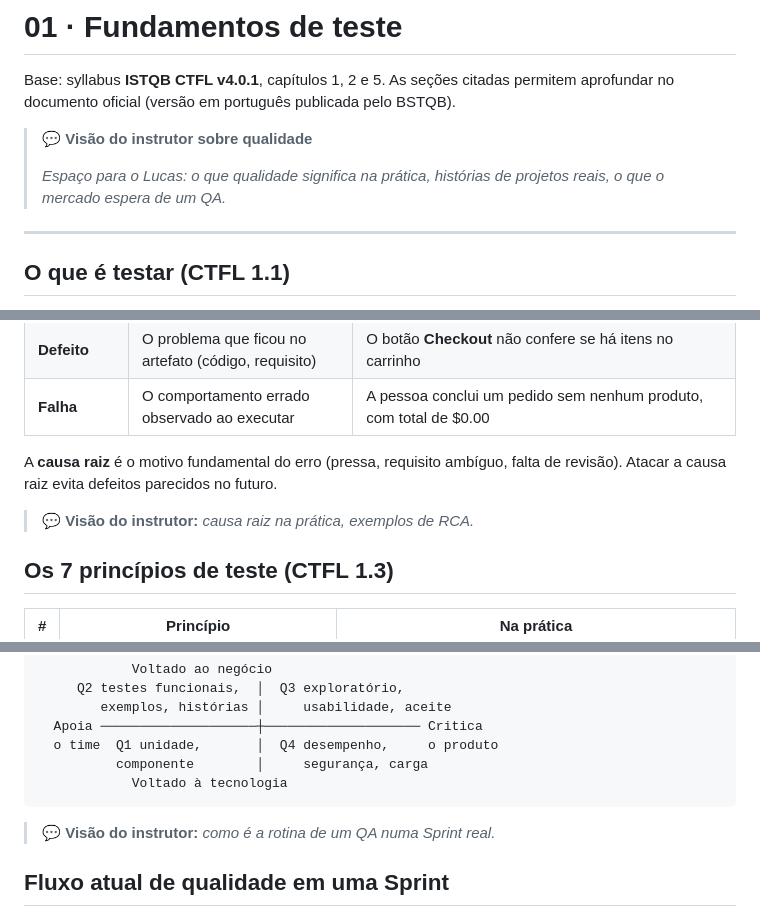
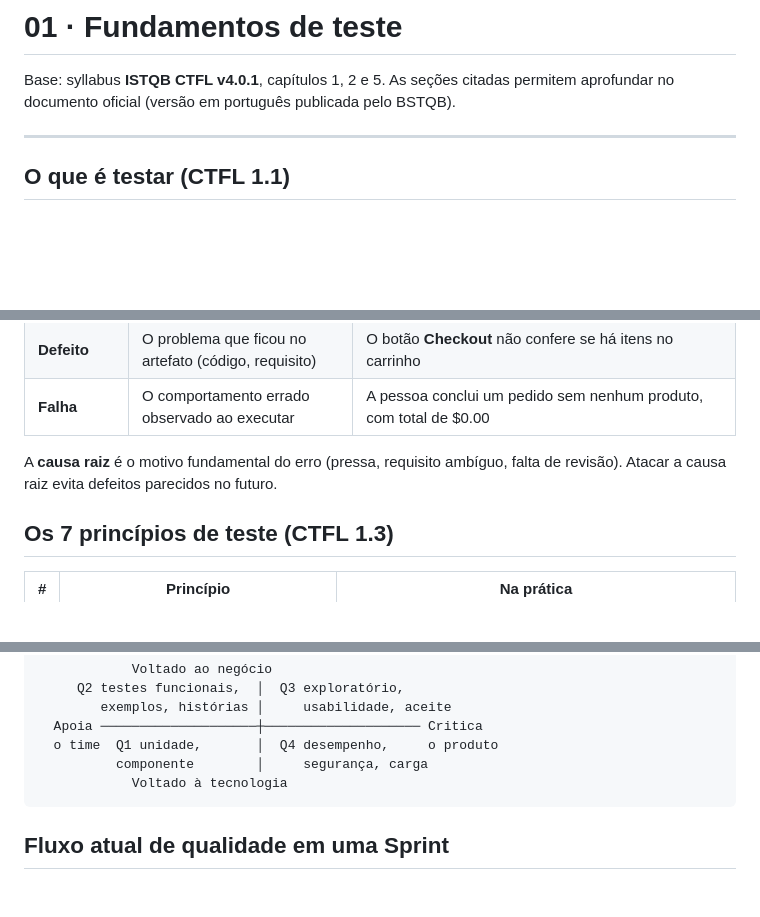
Before and after one commit to Mr-Lucasz/sprint-de-um-qa, a Markdown page: dia-1/01-fundamentos/README.md, 3 parts joined by grey strips. Rendered like a GitHub page; blank space fills up the shorter version.

Commit message:
Remove os blocos "Visão do instrutor" que estavam vazios
Eram espaços reservados para comentários do instrutor que nunca foram
preenchidos; no material público ficavam como texto de rascunho.

Co-Authored-By: Claude Opus 5.5 <noreply@anthropic.com>

````diff
--- a/dia-1/01-fundamentos/README.md
+++ b/dia-1/01-fundamentos/README.md
@@ -1,10 +1,6 @@
 # 01 · Fundamentos de teste
 
 Base: syllabus **ISTQB CTFL v4.0.1**, capítulos 1, 2 e 5. As seções citadas permitem aprofundar no documento oficial (versão em português publicada pelo BSTQB).
-
-> 💬 **Visão do instrutor sobre qualidade**
->
-> _Espaço para o Lucas: o que qualidade significa na prática, histórias de projetos reais, o que o mercado espera de um QA._
 
 ---
 
@@ -26,8 +22,6 @@ Testar é um conjunto de atividades para **encontrar defeitos e avaliar a qualid
 | **Falha** | O comportamento errado observado ao executar | A pessoa conclui um pedido sem nenhum produto, com total de $0.00 |
 
 A **causa raiz** é o motivo fundamental do erro (pressa, requisito ambíguo, falta de revisão). Atacar a causa raiz evita defeitos parecidos no futuro.
-
-> 💬 **Visão do instrutor:** _causa raiz na prática, exemplos de RCA._
 
 ## Os 7 princípios de teste (CTFL 1.3)
 
@@ -149,8 +143,6 @@ Esse é um dos principais motivos que justificam o shift-left: testar cedo e em
           componente        │     segurança, carga
             Voltado à tecnologia
 ```
-
-> 💬 **Visão do instrutor:** _como é a rotina de um QA numa Sprint real._
 
 ## Fluxo atual de qualidade em uma Sprint
 
````
Also changed, not shown: 1 other file.
